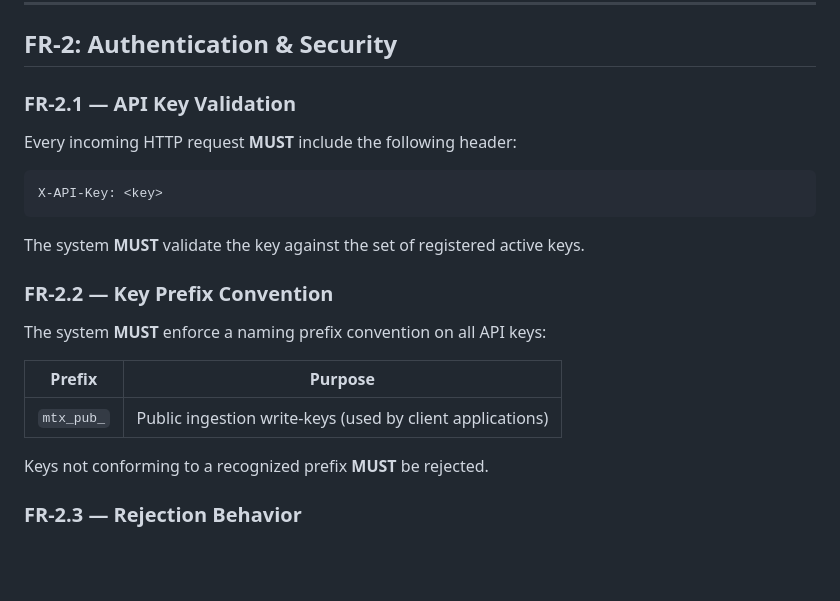
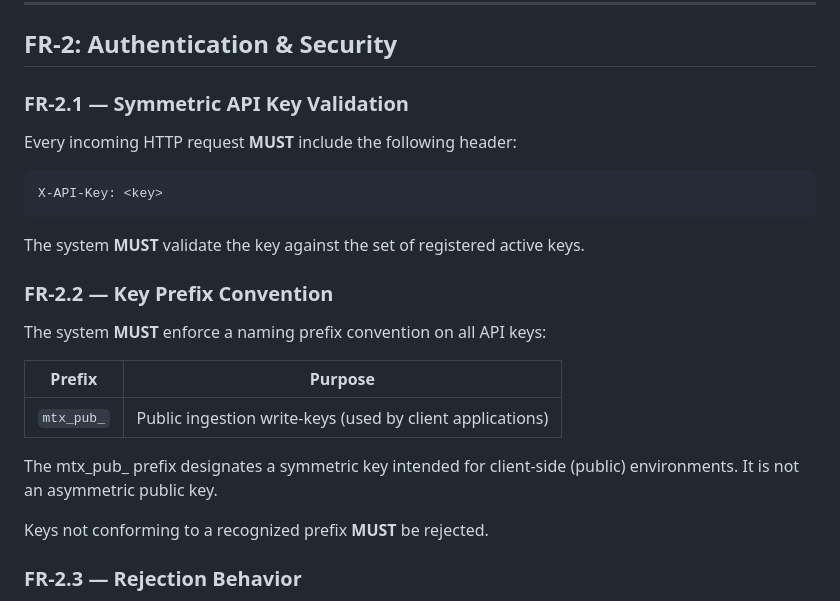
Before and after one commit to mihirvr/metricix, a Markdown page: FR.md, the part around the change. GitHub-like rendering; blank space fills up the shorter version.

````diff
--- a/FR.md
+++ b/FR.md
@@ -58,7 +58,7 @@ Before pushing to Redis, the API **MUST** append the following server-side field
 
 ## FR-2: Authentication & Security
 
-### FR-2.1 — API Key Validation
+### FR-2.1 — Symmetric API Key Validation
 Every incoming HTTP request **MUST** include the following header:
 
 ```
@@ -73,6 +73,8 @@ The system **MUST** enforce a naming prefix convention on all API keys:
 | Prefix | Purpose |
 |---|---|
 | `mtx_pub_` | Public ingestion write-keys (used by client applications) |
+
+The mtx_pub_ prefix designates a symmetric key intended for client-side (public) environments. It is not an asymmetric public key.
 
 Keys not conforming to a recognized prefix **MUST** be rejected.
 
````
Also changed, not shown: PRD.md (+2 -0 lines), README.md (+2 -2 lines).
